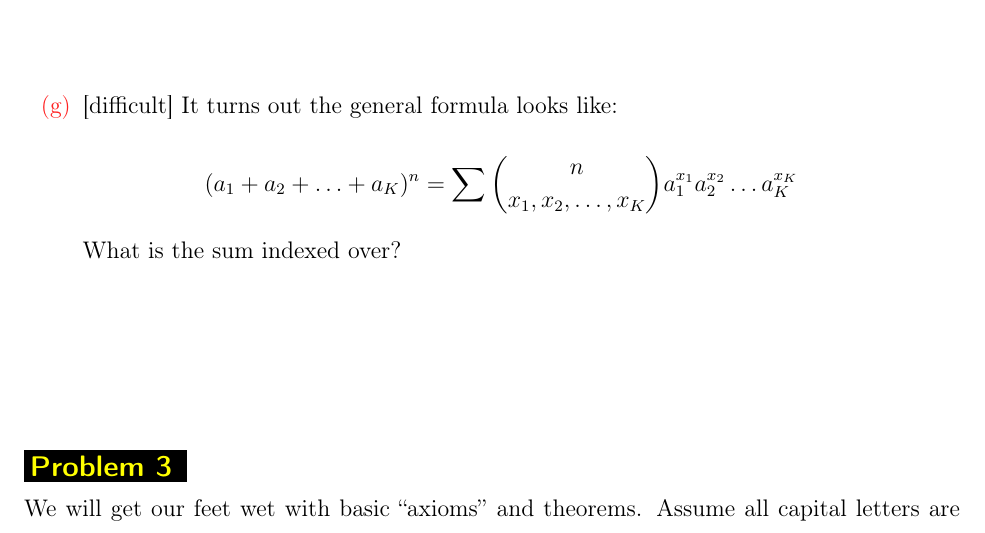
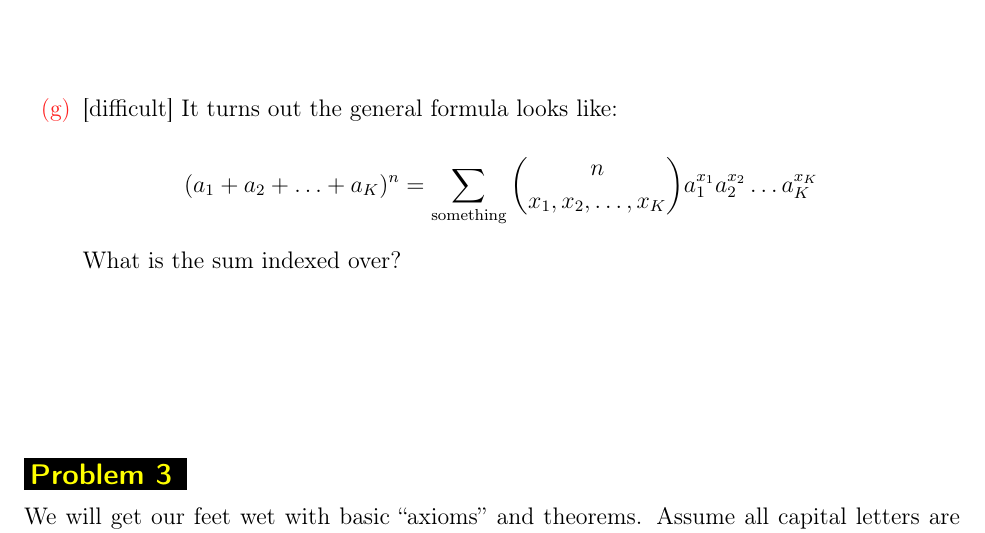
Before and after one commit to kapelner/QC_Math_241_Spring_2015, a LaTeX problem sheet (homeworks/hw03/hw03.tex): part of page 4 of 9, cut so that both start at the same text. Compiled offline with pdfLaTeX.

Commit message:
prob 2 clarification again

```diff
--- a/homeworks/hw03/hw03.tex
+++ b/homeworks/hw03/hw03.tex
@@ -98,7 +98,7 @@ Look in your notes when we did the binomial expansion for a hint. \spc{2.5}
 \hardsubproblem It turns out the general formula looks like:
 
 \beqn
-(a_1 + a_2 + \ldots + a_K)^n = \sum \binom{n}{x_1, x_2, \ldots, x_K} a_1^{x_1} a_2^{x_2} \ldots a_K^{x_K}
+(a_1 + a_2 + \ldots + a_K)^n = \sum_{\text{something}} \binom{n}{x_1, x_2, \ldots, x_K} a_1^{x_1} a_2^{x_2} \ldots a_K^{x_K}
 \eeqn
 
 What is the sum indexed over? \spc{2.5}
```
Also changed, not shown: homeworks/hw03/hw03.pdf.
